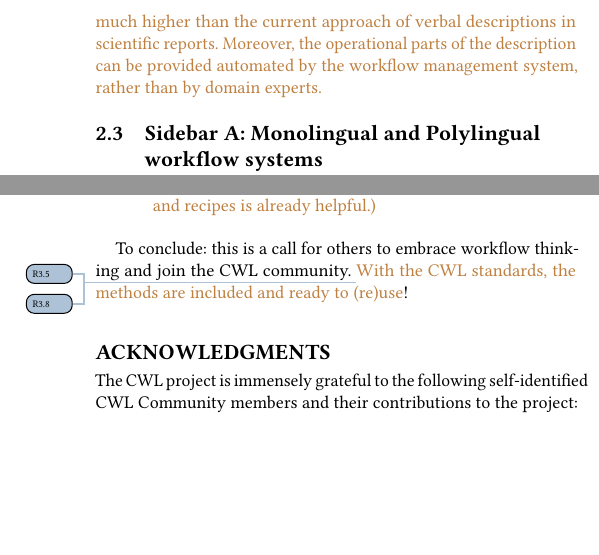
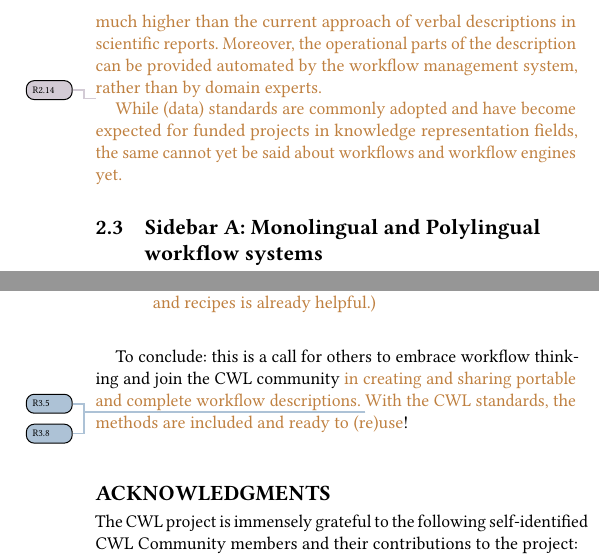
Before and after one commit to mr-c/cwl_methods_included, a LaTeX paper (cwl-cacm.tex): two parts of the columns of pages 5 and 10 of 11, joined at a grey line, cut so that both start at the same text, the shorter picture padded with empty space. Compiled offline with pdfLaTeX.

Commit message:
Updates from Overleaf

```diff
--- a/cwl-cacm.tex
+++ b/cwl-cacm.tex
@@ -517,9 +517,8 @@ A standard for sharing and reusing workflows can provide a solution to describin
 % SOLUTION
 \addition{Sharing \textit{workflow descriptions based on standards} also addresses the second problem: the availability of the workflow description provides needed information when sharing; and the quality of the description provided by a structured, standards-based approach is much higher than the current approach of verbal descriptions in scientific reports. Moreover, the operational parts of the description can be provided automated by the workflow management system, rather than by domain experts.}
 
-%% TODO: say the below nicely
-
-%% However, we point out that many experts in workflows and workflow engines do not yet appreciate the importance of standards, in contrast to the knowledge representation field, where data standards are commonly adopted and have become expected for funded projects.
+\todortwo{14}\addition{
+While (data) standards are commonly adopted and have become expected for funded projects in knowledge representation fields, the same cannot yet be said about workflows and workflow engines yet.}
 
 \subsection{Sidebar A: Monolingual and Polylingual workflow systems} \label{sec:sidebar:a}
 
@@ -710,7 +709,7 @@ Specifically,
 \end{enumerate}
 }
 
-To conclude: this is a call for others to embrace workflow thinking and join the CWL community. \todorthree{5}\todorthree{8}\addition{With the CWL standards, the methods are included and ready to (re)use}!
+To conclude: this is a call for others to embrace workflow thinking and join the CWL community \addition{in creating and sharing portable and complete workflow descriptions.} \todorthree{5}\todorthree{8}\addition{With the CWL standards, the methods are included and ready to (re)use}!
 
 \begin{acks}
 The CWL project is immensely grateful to the following self-identified CWL Community members and their contributions to the project:
```
Also changed, not shown: cwl-cacm.tex (2 more changed lines).
